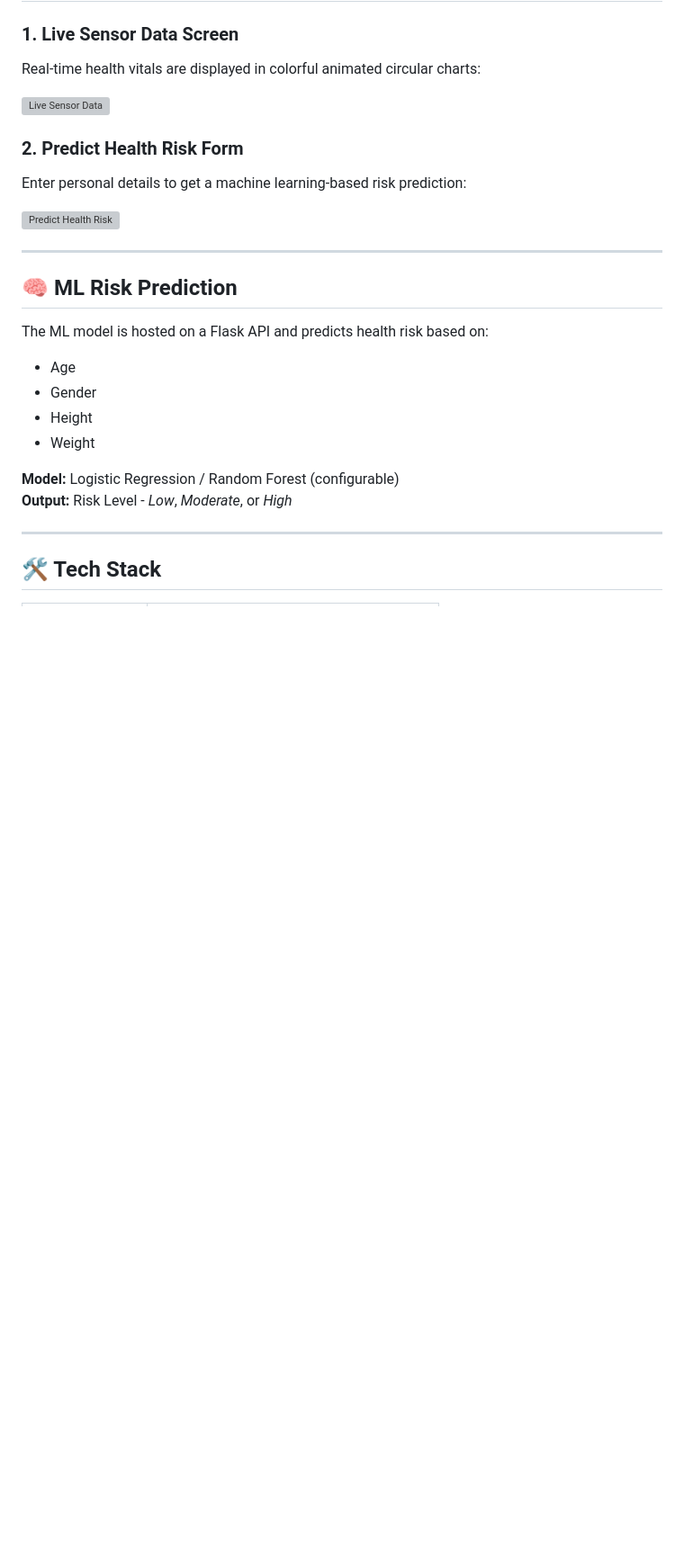
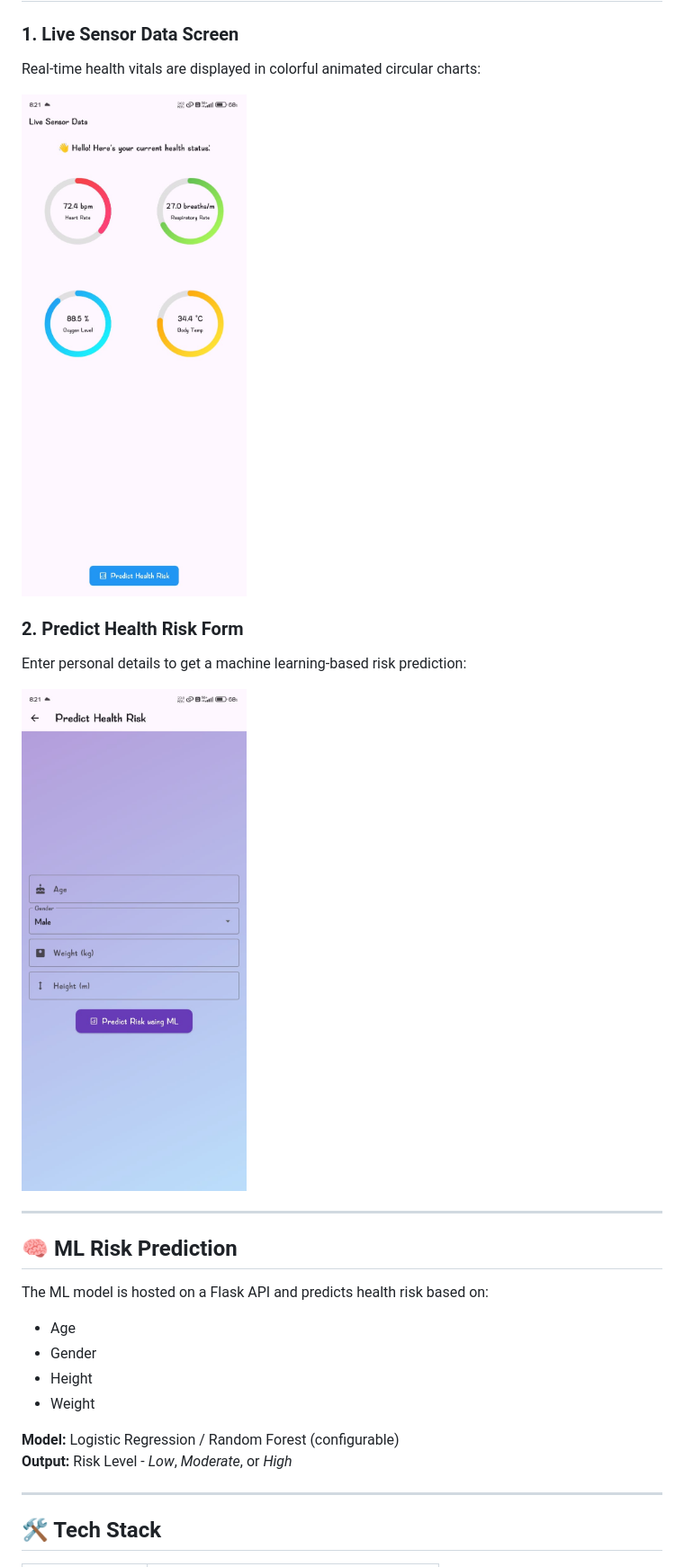
Before and after one commit to Nitesh-kumar27/Health_Monitoring_Iot_based_Project, a Markdown page: README.md, the part around the change. Shown at 90% size. Rendered like a GitHub page; blank space fills up the shorter version; grey boxes are pictures that could not be loaded.

```diff
--- a/README.md
+++ b/README.md
@@ -21,12 +21,12 @@
 ### 1. Live Sensor Data Screen
 Real-time health vitals are displayed in colorful animated circular charts:
 
-![Live Sensor Data](1.jpeg)
+![Live Sensor Data](/1.jpg)
 
 ### 2. Predict Health Risk Form
 Enter personal details to get a machine learning-based risk prediction:
 
-![Predict Health Risk](2.jpeg)
+![Predict Health Risk](/2.jpg)
 
 ---
 
```
